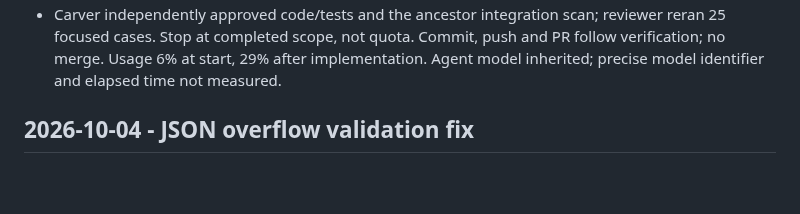
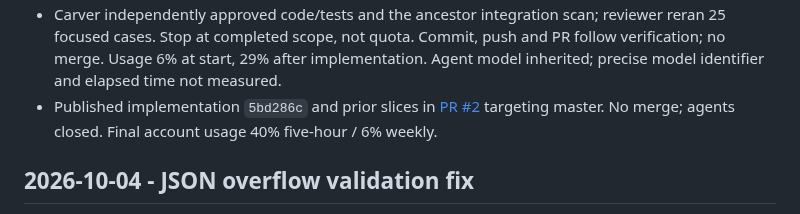
Before and after one commit to Waber/Investment-AI-Companion, a Markdown page: docs/development-journal.md, the part around the change. Drawn GitHub-style; blank space fills up the shorter version.

```diff
--- a/docs/development-journal.md
+++ b/docs/development-journal.md
@@ -22,6 +22,9 @@
   reviewer reran 25 focused cases. Stop at completed scope, not quota. Commit,
   push and PR follow verification; no merge. Usage 6% at start, 29% after implementation.
   Agent model inherited; precise model identifier and elapsed time not measured.
+- Published implementation `5bd286c` and prior slices in
+  [PR #2](https://github.com/Waber/Investment-AI-Companion/pull/2) targeting master.
+  No merge; agents closed. Final account usage 40% five-hour / 6% weekly.
 
 ## 2026-10-04 - JSON overflow validation fix
 
```
Also changed, not shown: docs/work-state.md (+4 -2 lines).
